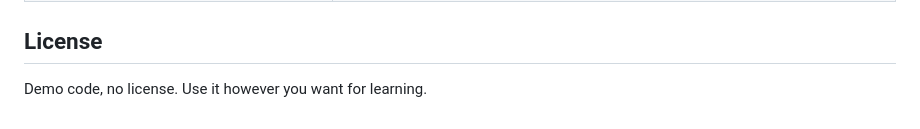
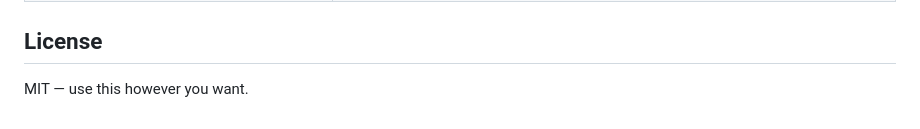
Before and after one commit to T786-eng/UPI_Without_Internet-main, a Markdown page: README.md, the part around the change. GitHub-like rendering.

Commit message:
UPI localised decentralised payment system

```diff
--- a/README.md
+++ b/README.md
@@ -359,4 +359,4 @@ For a college / portfolio project: name the concept honestly as "mesh-routed def
 
 ## License
 
-Demo code, no license. Use it however you want for learning.
+MIT — use this however you want.
```
